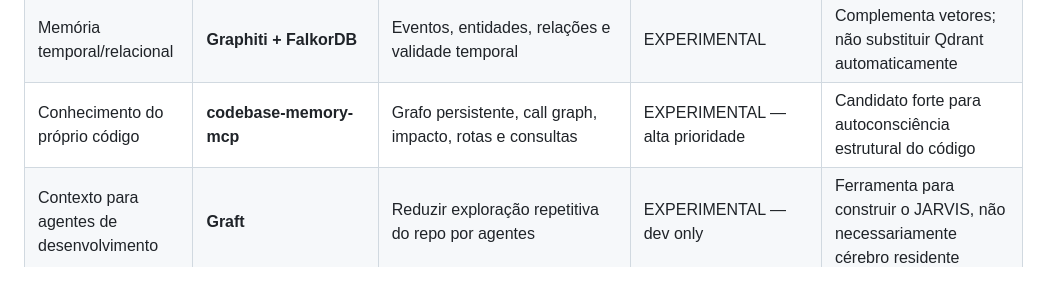
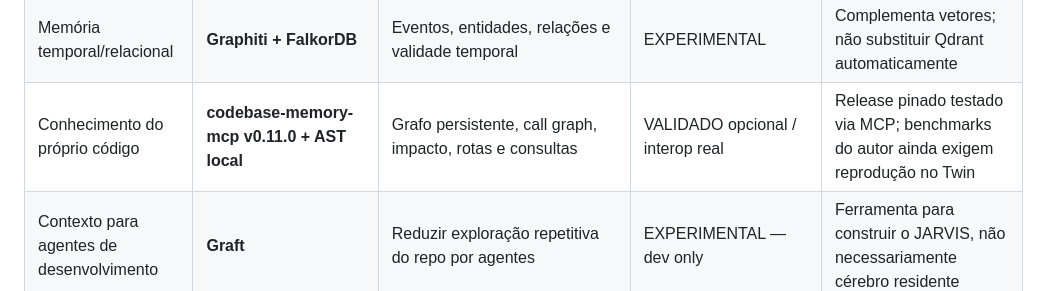
Before and after one commit to eron233/jarvis_core, a Markdown page: docs/referencia/JARVIS_ESTADO_DA_ARTE_E_CONSTITUICAO_TECNOLOGICA_PTBR.md, the part around the change. Rendered like a GitHub page.

Commit message:
docs(codebase): update technology constitution after point 8

```diff
--- a/docs/referencia/JARVIS_ESTADO_DA_ARTE_E_CONSTITUICAO_TECNOLOGICA_PTBR.md
+++ b/docs/referencia/JARVIS_ESTADO_DA_ARTE_E_CONSTITUICAO_TECNOLOGICA_PTBR.md
@@ -58,7 +58,7 @@ Nenhum item B/C é tratado como inferior por definição; ele simplesmente exige
 | Reranking | **Qwen3-Reranker 0.6B** | Reordenação semântica | VALIDADO/condicional | Já integrado; validar consumo no hardware |
 | Memória conversacional | **Mem0 OSS** | Consolidação/recuperação de memória longa | VALIDADO/condicional | Integração opcional; backend local preferido |
 | Memória temporal/relacional | **Graphiti + FalkorDB** | Eventos, entidades, relações e validade temporal | EXPERIMENTAL | Complementa vetores; não substituir Qdrant automaticamente |
-| Conhecimento do próprio código | **codebase-memory-mcp** | Grafo persistente, call graph, impacto, rotas e consultas | EXPERIMENTAL — alta prioridade | Candidato forte para autoconsciência estrutural do código |
+| Conhecimento do próprio código | **codebase-memory-mcp v0.11.0 + AST local** | Grafo persistente, call graph, impacto, rotas e consultas | VALIDADO opcional / interop real | Release pinado testado via MCP; benchmarks do autor ainda exigem reprodução no Twin |
 | Contexto para agentes de desenvolvimento | **Graft** | Reduzir exploração repetitiva do repo por agentes | EXPERIMENTAL — dev only | Ferramenta para construir o JARVIS, não necessariamente cérebro residente |
 | Segurança/dataflow de código | **Joern** | Code Property Graph e análise profunda | ON_DEMAND candidato | Especializado; mais pesado que busca estrutural cotidiana |
 | Busca web privada | **SearXNG** | Metabusca local/self-hosted | ADAPTER VALIDADO / serviço opcional | JSON API; sem fonte fictícia quando indisponível |
```
